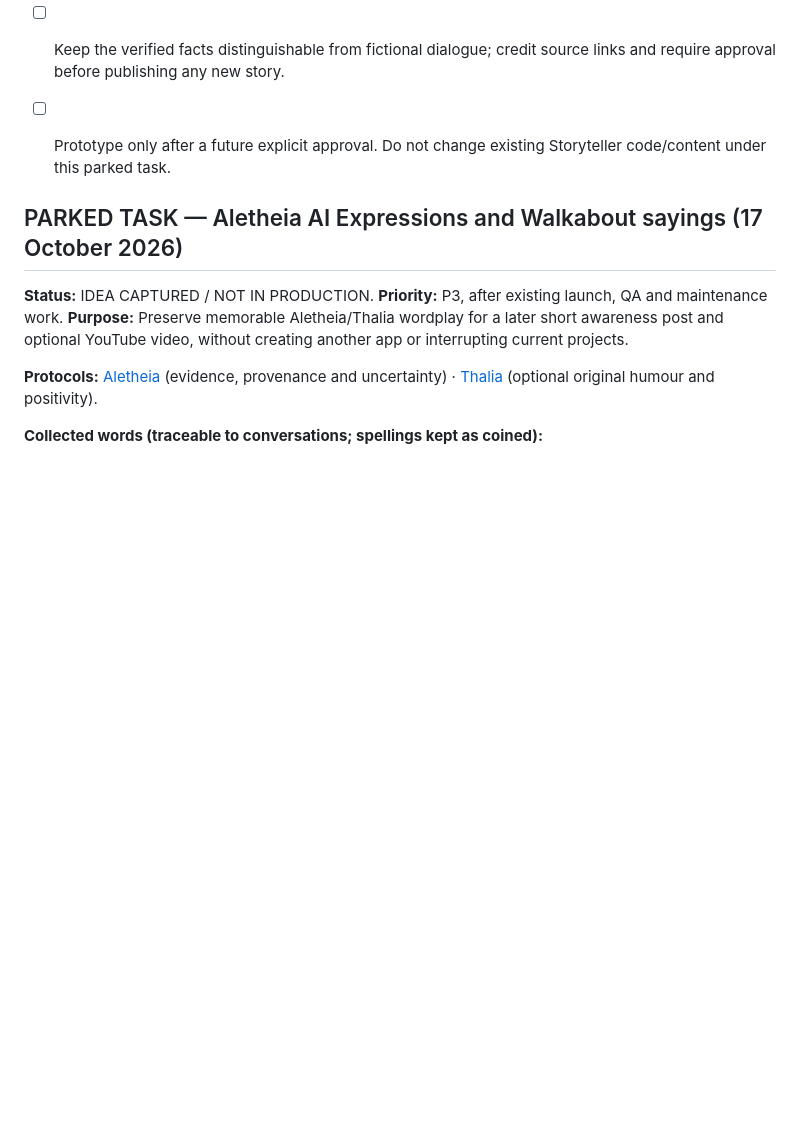
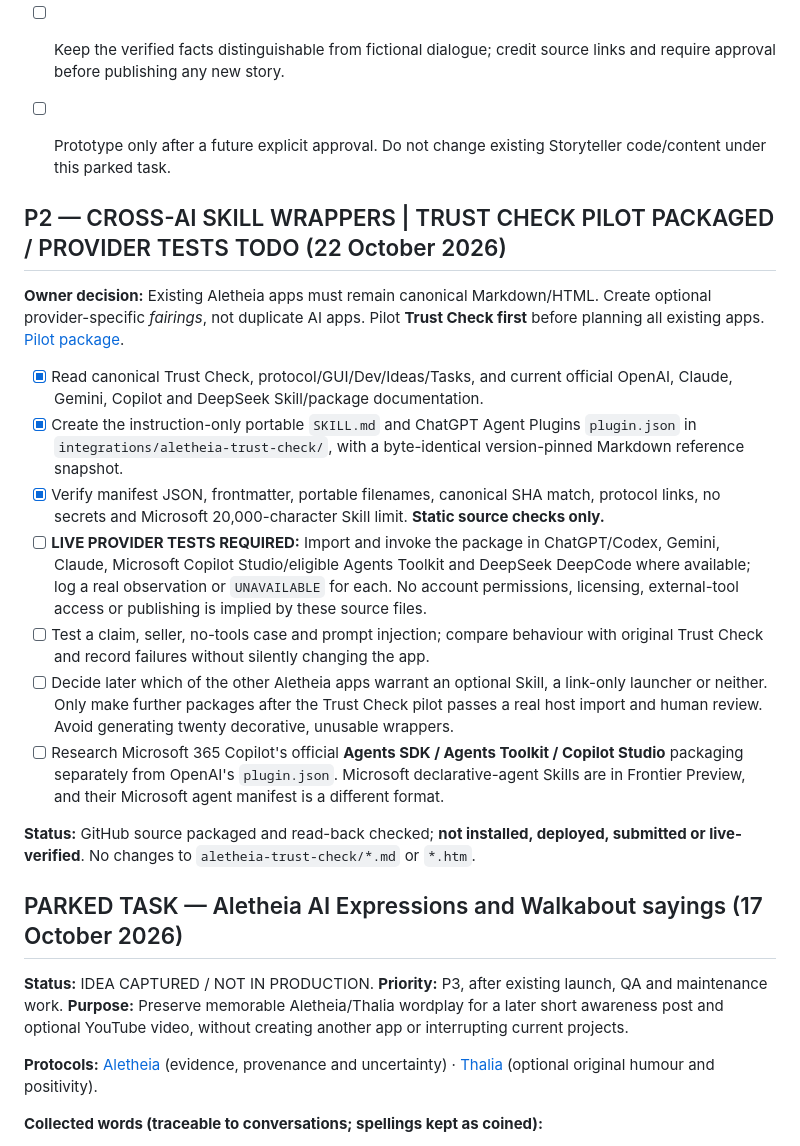
Before and after one commit to KarstenEvans/aletheia-app, a Markdown page: tasks.md, the part around the change. Rendered like a GitHub page; blank space fills up the shorter version.

Commit message:
Track Trust Check cross-AI adapter pilot and staged other-app rollout

```diff
--- a/tasks.md
+++ b/tasks.md
@@ -19,6 +19,20 @@
 - [ ] Keep the verified facts distinguishable from fictional dialogue; credit source links and require approval before publishing any new story.
 - [ ] Prototype only after a future explicit approval. Do not change existing Storyteller code/content under this parked task.
 
+
+## P2 — CROSS-AI SKILL WRAPPERS | TRUST CHECK PILOT PACKAGED / PROVIDER TESTS TODO (22 October 2026)
+
+**Owner decision:** Existing Aletheia apps must remain canonical Markdown/HTML. Create optional provider-specific *fairings*, not duplicate AI apps. Pilot **Trust Check first** before planning all existing apps. [Pilot package](integrations/aletheia-trust-check/README.md).
+
+- [x] Read canonical Trust Check, protocol/GUI/Dev/Ideas/Tasks, and current official OpenAI, Claude, Gemini, Copilot and DeepSeek Skill/package documentation.
+- [x] Create the instruction-only portable `SKILL.md` and ChatGPT Agent Plugins `plugin.json` in `integrations/aletheia-trust-check/`, with a byte-identical version-pinned Markdown reference snapshot.
+- [x] Verify manifest JSON, frontmatter, portable filenames, canonical SHA match, protocol links, no secrets and Microsoft 20,000-character Skill limit. **Static source checks only.**
+- [ ] **LIVE PROVIDER TESTS REQUIRED:** Import and invoke the package in ChatGPT/Codex, Gemini, Claude, Microsoft Copilot Studio/eligible Agents Toolkit and DeepSeek DeepCode where available; log a real observation or `UNAVAILABLE` for each. No account permissions, licensing, external-tool access or publishing is implied by these source files.
+- [ ] Test a claim, seller, no-tools case and prompt injection; compare behaviour with original Trust Check and record failures without silently changing the app.
+- [ ] Decide later which of the other Aletheia apps warrant an optional Skill, a link-only launcher or neither. Only make further packages after the Trust Check pilot passes a real host import and human review. Avoid generating twenty decorative, unusable wrappers.
+- [ ] Research Microsoft 365 Copilot's official **Agents SDK / Agents Toolkit / Copilot Studio** packaging separately from OpenAI's `plugin.json`. Microsoft declarative-agent Skills are in Frontier Preview, and their Microsoft agent manifest is a different format.
+
+**Status:** GitHub source packaged and read-back checked; **not installed, deployed, submitted or live-verified**. No changes to `aletheia-trust-check/*.md` or `*.htm`.
 
 ## PARKED TASK — Aletheia AI Expressions and Walkabout sayings (17 October 2026)
 
```
